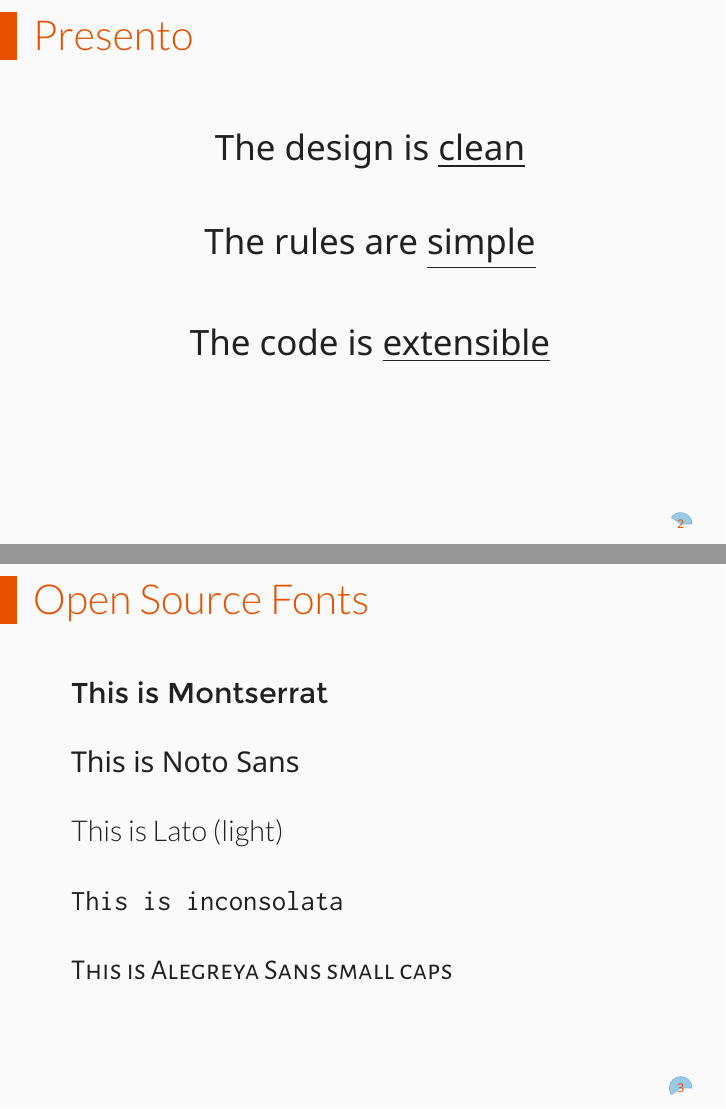
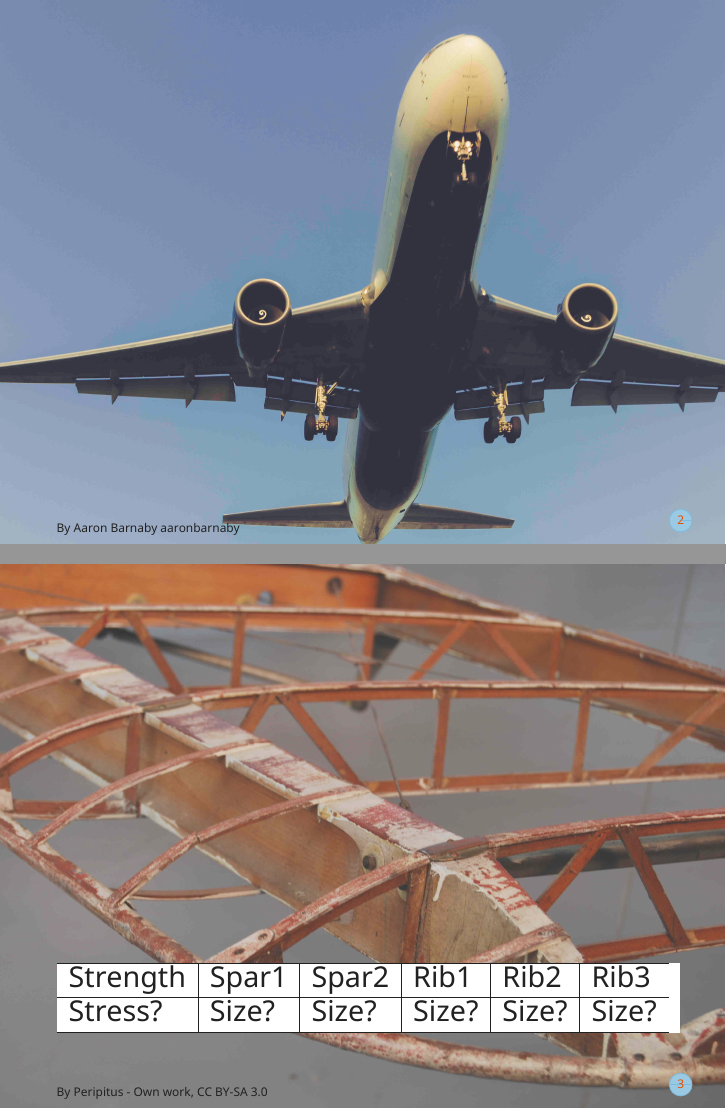
Before and after one commit to zdelrosario/hyperspace, LaTeX slides (slides/hyperspace.tex): pages 2 and 3 of 6 before the commit and pages 2 and 6 of 6 after it, joined at a grey line. Compiled offline with XeLaTeX.

Commit message:
Working on intro example

```diff
--- a/slides/hyperspace.tex
+++ b/slides/hyperspace.tex
@@ -2,9 +2,13 @@
 
 % Presento style file
 \usepackage{config/presento}
-
 % custom command and packages
 \input{config/custom-command}
+
+% Custom colors
+\usepackage{color}
+\definecolor{ao}{rgb}{0.0, 0.5, 0.0}
+
 
 % Information
 \title{LOST IN HYPERSPACE}
@@ -13,28 +17,12 @@
 \institute{zdr@stanford.edu}
 \date{\today}
 
+% --------------------------------------------------
 \begin{document}
+% --------------------------------------------------
 
-% Title page
+% -------------------------
 \begin{frame}[plain]
 \maketitle
 \end{frame}
 
-% sections in the presentation
-\begin{frame}{Presento}
- \begin{fullpageitemize}
-  \item \begin{center}\largetext{The design is \underline{clean}}\end{center}
-  \item \begin{center}\largetext{The rules are \underline{simple}}\end{center}
-  \item \begin{center}\largetext{The code is \underline{extensible}}\end{center}
- \end{fullpageitemize}
-\end{frame}
-
-\begin{frame}{Open Source Fonts}
- \begin{fullpageitemize}
-  \item {\montserratfont This is Montserrat}
-  \item {\notosansfont This is Noto Sans}
-  \item {\latolightfont This is Lato (light)}
-  \item {\inconsolatafont This is inconsolata}
-  \item \textsc{This is Alegreya Sans small caps}
- \end{fullpageitemize}
-\end{frame}
@@ -53,2 +30,10 @@
+\framepicv[1.0]{images/lax_shuttle-25p}{
+ \begin{textblock}{7}(0.0,5.7)
+    {\tiny By Aaron Barnaby aaronbarnaby}
  \end{textblock}
 }
+
+% -------------------------
+\framepicv[0.8]{images/gipsy_moth-25p}{
+ \begin{textblock}{7}(0.0,5.7)
+    {\tiny By Peripitus - Own work, CC BY-SA 3.0}
@@ -54,0 +60,8 @@
+       \hline
+       Strength & Spar1 & Spar2\\
+       \hline
+       Stress? & Size? & Size?\\
+       \hline
+       \end{tabular}
+     }
+   \end{textblock}
@@ -55 +73,22 @@
+       \hline
+       Strength & Spar1 & Spar2 & Rib1 & Rib2 & Rib3\\
+       \hline
+       Stress? & Size? & Size? & Size? & Size? & Size?\\
+       \hline
+       \end{tabular}
+     }
+   \end{textblock}
+ }%
+ \textblockcolor{}
+ \textblockrulecolor{}
+}
+
+% -------------------------
+%% \framepich[0.8]{images/full_747}{
+%%  \begin{textblock}{7}(0.0,5.7)
+%%     {\tiny Jameson et al. (1986)}
+%%  \end{textblock}
+%% }
+
+
 \end{document}
```
Also changed, not shown: slides/config/presento.sty (+14 -1 lines), slides/hyperspace.tex (38 more changed lines), 2 other files.
